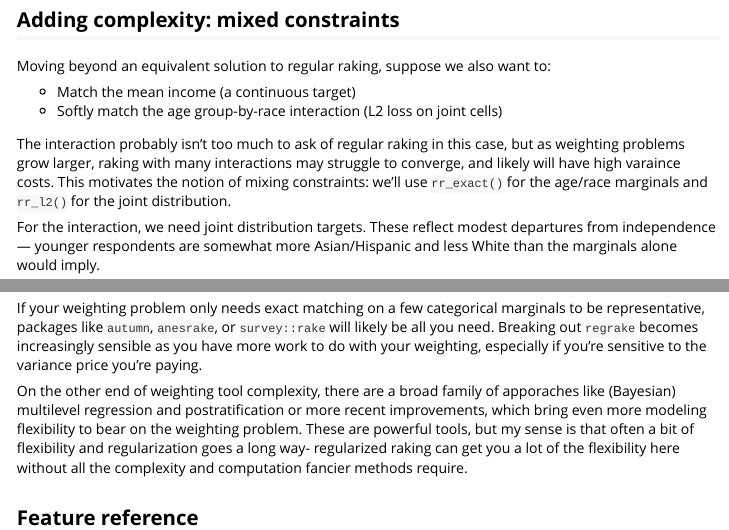
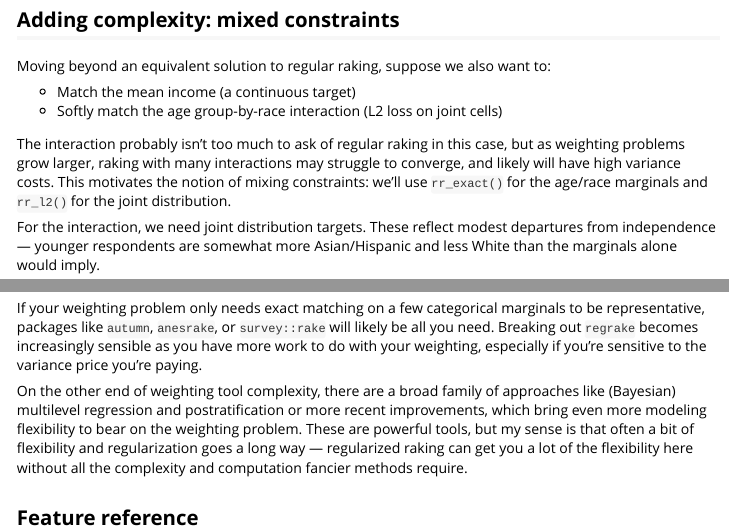
Before and after one commit to andytimm/regrake, an R Markdown document (vignettes/introduction.Rmd): the page in a window 1100 px wide, from 1730 px down, and a second part further down, joined at a grey line. Rendered offline with R 4.5, knitr and Pandoc, with nearby package versions; some code elsewhere in the file could not run offline.

Commit message:
calling the vignette good enough for now

```diff
--- a/vignettes/introduction.Rmd
+++ b/vignettes/introduction.Rmd
@@ -100,7 +100,7 @@ Moving beyond an equivalent solution to regular raking, suppose we also want to:
 - Match the mean income (a continuous target)
 - Softly match the age group-by-race interaction (L2 loss on joint cells)
 
-The interaction probably isn't too much to ask of regular raking in this case, but as weighting problems grow larger, raking with many interactions may struggle to converge, and likely will have high varaince costs.
+The interaction probably isn't too much to ask of regular raking in this case, but as weighting problems grow larger, raking with many interactions may struggle to converge, and likely will have high variance costs.
 This motivates the notion of mixing constraints: we'll use `rr_exact()` for the age/race marginals and `rr_l2()` for the joint distribution.
 
 For the interaction, we need joint distribution targets. These reflect modest
@@ -193,7 +193,7 @@ result_mixed$diagnostics[c("weight_range", "kish_deff", "kish_ess", "converged")
 
 If your weighting problem only needs exact matching on a few categorical marginals to be representative, packages like `autumn`, `anesrake`, or `survey::rake` will likely be all you need. Breaking out `regrake` becomes increasingly sensible as you have more work to do with your weighting, especially if you're sensitive to the variance price you're paying.
 
-On the other end of weighting tool complexity, there are a broad family of apporaches like (Bayesian) multilevel regression and postratification or more recent improvements, which bring even more modeling flexibility to bear on the weighting problem. These are powerful tools, but my sense is that often a bit of flexibility and regularization goes a long way- regularized raking can get you a lot of the flexibility here without all the complexity and computation fancier methods require.
+On the other end of weighting tool complexity, there are a broad family of approaches like (Bayesian) multilevel regression and postratification or more recent improvements, which bring even more modeling flexibility to bear on the weighting problem. These are powerful tools, but my sense is that often a bit of flexibility and regularization goes a long way — regularized raking can get you a lot of the flexibility here without all the complexity and computation fancier methods require.
 
 ## Feature reference
 
```
Also changed, not shown: vignettes/introduction.Rmd (2 more changed lines).
